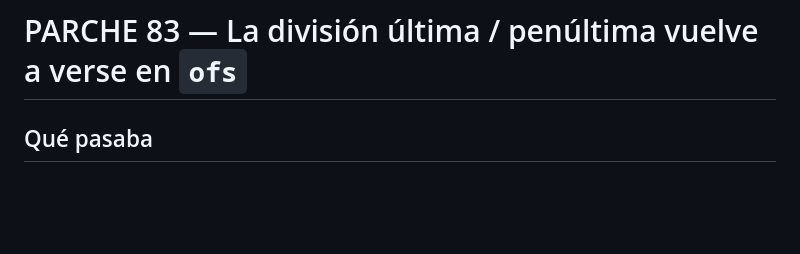
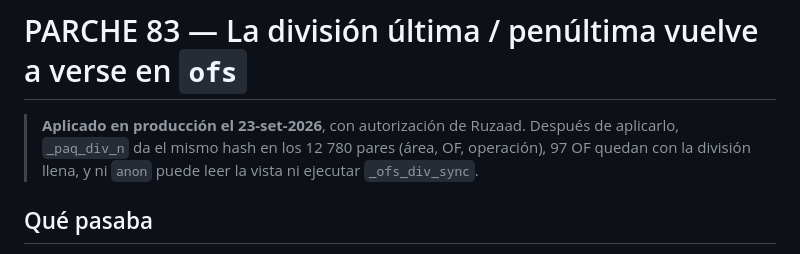
Before and after one commit to Ruzaad/reg_dia, a Markdown page: parches/PARCHE_83.md, the part around the change. Drawn GitHub-style; blank space fills up the shorter version.

Commit message:
parche 83: anotar que ya está aplicado en producción
Co-Authored-By: Claude Opus 5.5 (1M context) <noreply@anthropic.com>
Claude-Session: https://claude.ai/code/session_012nEzwKHM3i7Dj2TeUSyuJw

```diff
--- a/parches/PARCHE_83.md
+++ b/parches/PARCHE_83.md
@@ -1,4 +1,6 @@
 # PARCHE 83 — La división última / penúltima vuelve a verse en `ofs`
+
+> **Aplicado en producción el 23-set-2026**, con autorización de Ruzaad. Después de aplicarlo, `_paq_div_n` da el mismo hash en los 12 780 pares (área, OF, operación), 97 OF quedan con la división llena, y ni `anon` puede leer la vista ni ejecutar `_ofs_div_sync`.
 
 ## Qué pasaba
 
```
